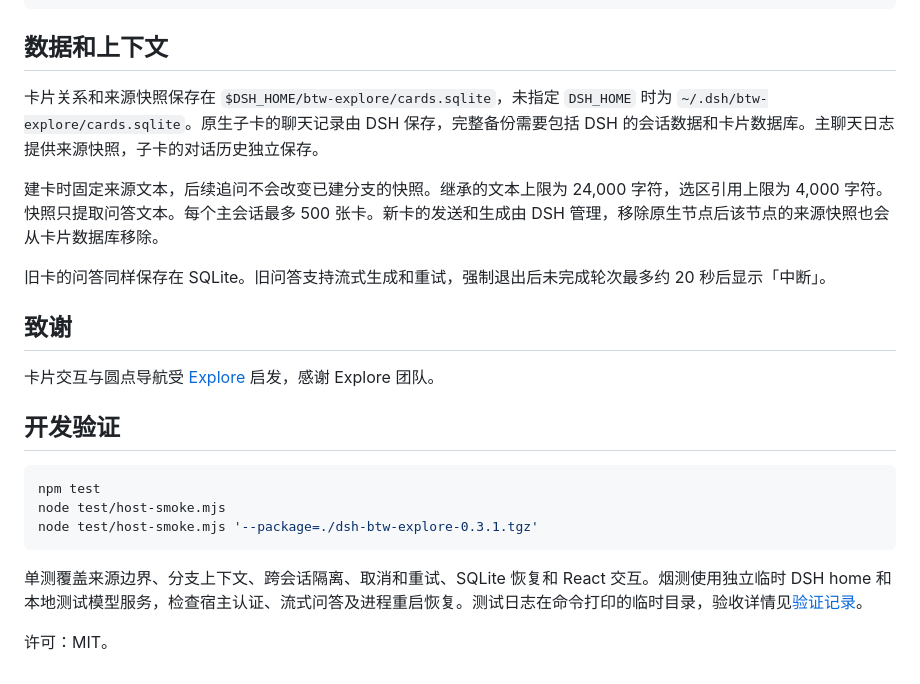
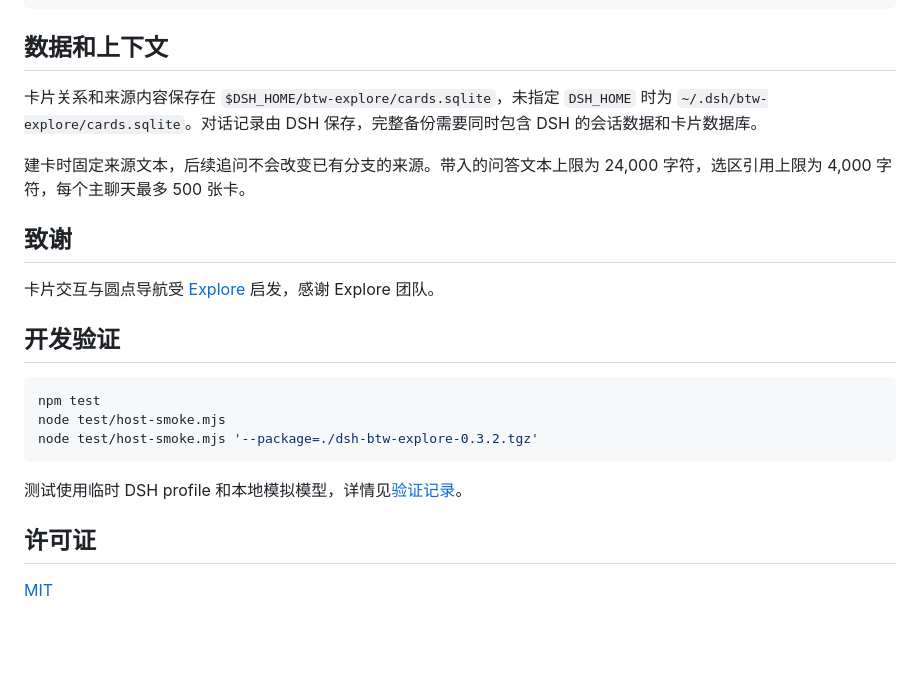
Before and after one commit to VicissitudeYW/dsh-btw-explore, a Markdown page: README.md, the part around one of its changes. Drawn GitHub-style; blank space fills up the shorter version.

Commit message:
fix: float card navigation without a panel and simplify UI copy

````diff
--- a/README.md
+++ b/README.md
@@ -54,11 +54,9 @@ try {
 
 ## 数据和上下文
 
-卡片关系和来源快照保存在 `$DSH_HOME/btw-explore/cards.sqlite`，未指定 `DSH_HOME` 时为 `~/.dsh/btw-explore/cards.sqlite`。原生子卡的聊天记录由 DSH 保存，完整备份需要包括 DSH 的会话数据和卡片数据库。主聊天日志提供来源快照，子卡的对话历史独立保存。
+卡片关系和来源内容保存在 `$DSH_HOME/btw-explore/cards.sqlite`，未指定 `DSH_HOME` 时为 `~/.dsh/btw-explore/cards.sqlite`。对话记录由 DSH 保存，完整备份需要同时包含 DSH 的会话数据和卡片数据库。
 
-建卡时固定来源文本，后续追问不会改变已建分支的快照。继承的文本上限为 24,000 字符，选区引用上限为 4,000 字符。快照只提取问答文本。每个主会话最多 500 张卡。新卡的发送和生成由 DSH 管理，移除原生节点后该节点的来源快照也会从卡片数据库移除。
-
-旧卡的问答同样保存在 SQLite。旧问答支持流式生成和重试，强制退出后未完成轮次最多约 20 秒后显示「中断」。
+建卡时固定来源文本，后续追问不会改变已有分支的来源。带入的问答文本上限为 24,000 字符，选区引用上限为 4,000 字符，每个主聊天最多 500 张卡。
 
 ## 致谢
 
@@ -69,9 +67,11 @@ try {
 ```powershell
 npm test
 node test/host-smoke.mjs
-node test/host-smoke.mjs '--package=./dsh-btw-explore-0.3.1.tgz'
+node test/host-smoke.mjs '--package=./dsh-btw-explore-0.3.2.tgz'
 ```
 
-单测覆盖来源边界、分支上下文、跨会话隔离、取消和重试、SQLite 恢复和 React 交互。烟测使用独立临时 DSH home 和本地测试模型服务，检查宿主认证、流式问答及进程重启恢复。测试日志在命令打印的临时目录，验收详情见[验证记录](docs/verification.md)。
+测试使用临时 DSH profile 和本地模拟模型，详情见[验证记录](docs/verification.md)。
 
-许可：MIT。
+## 许可证
+
+[MIT](LICENSE)
````
Also changed, not shown: other parts of README.md (+10 -10 lines), docs/verification.md (+14 -6 lines), docs/showcase/card-tree.jpg (added), docs/showcase/card-tree.png (deleted), docs/showcase/child-page.jpg, docs/showcase/native-card-map.jpg, 14 other files.
